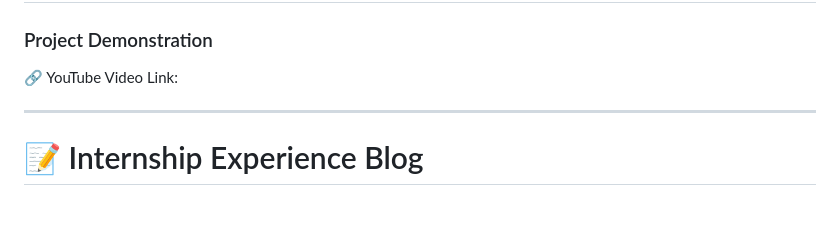
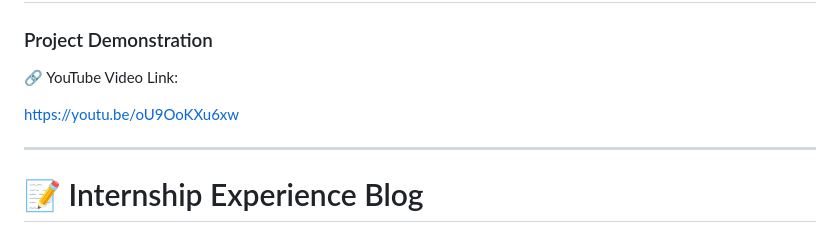
Before and after one commit to Dileep2609/synent-task7-emergencyserviceswebsite-dileep, a Markdown page: README.md, the part around one of its changes. Drawn GitHub-style; blank space fills up the shorter version.

```diff
--- a/README.md
+++ b/README.md
@@ -152,6 +154,8 @@ Build a complete responsive multi-page website containing:
 ### Project Demonstration
 
 🔗 YouTube Video Link:
+
+https://youtu.be/oU9OoKXu6xw
 
 ---
 
```
Also changed, not shown: other parts of README.md (+2 -0 lines).
